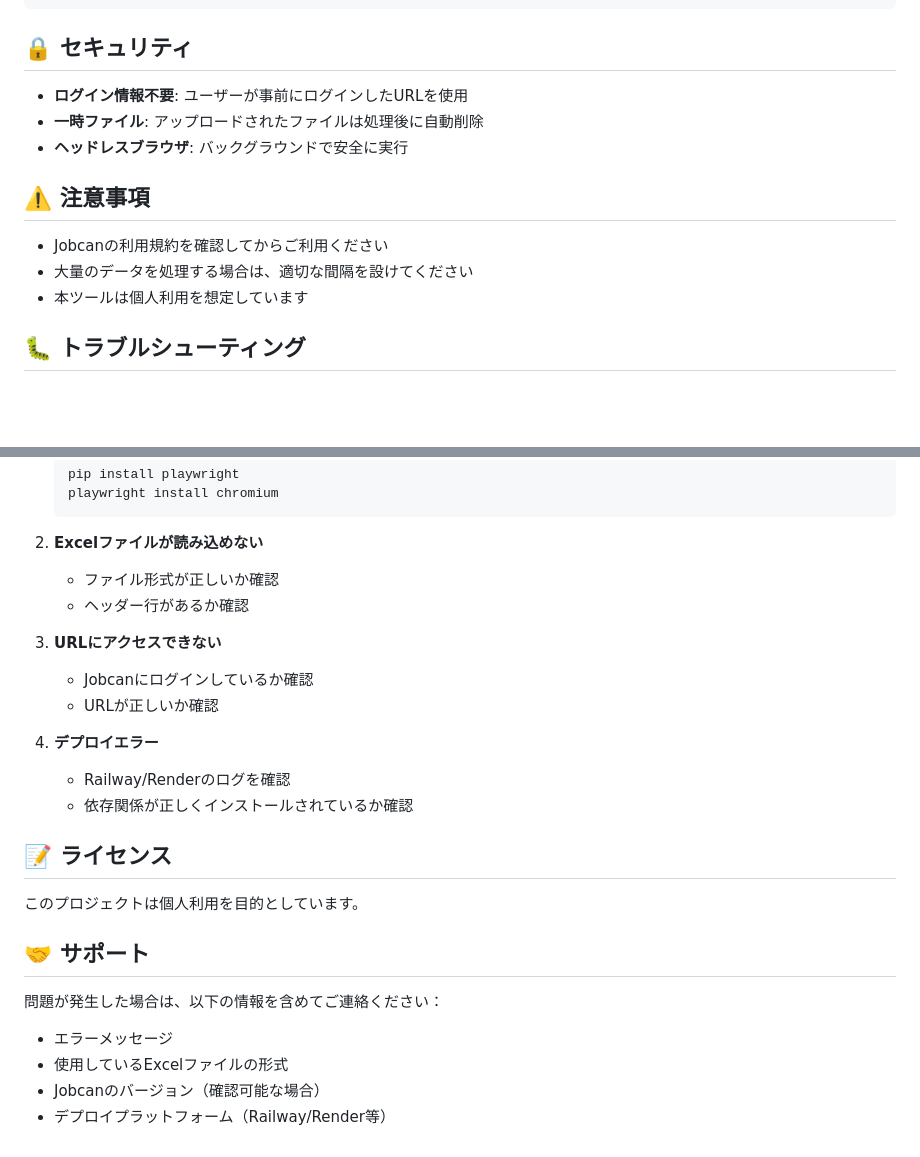
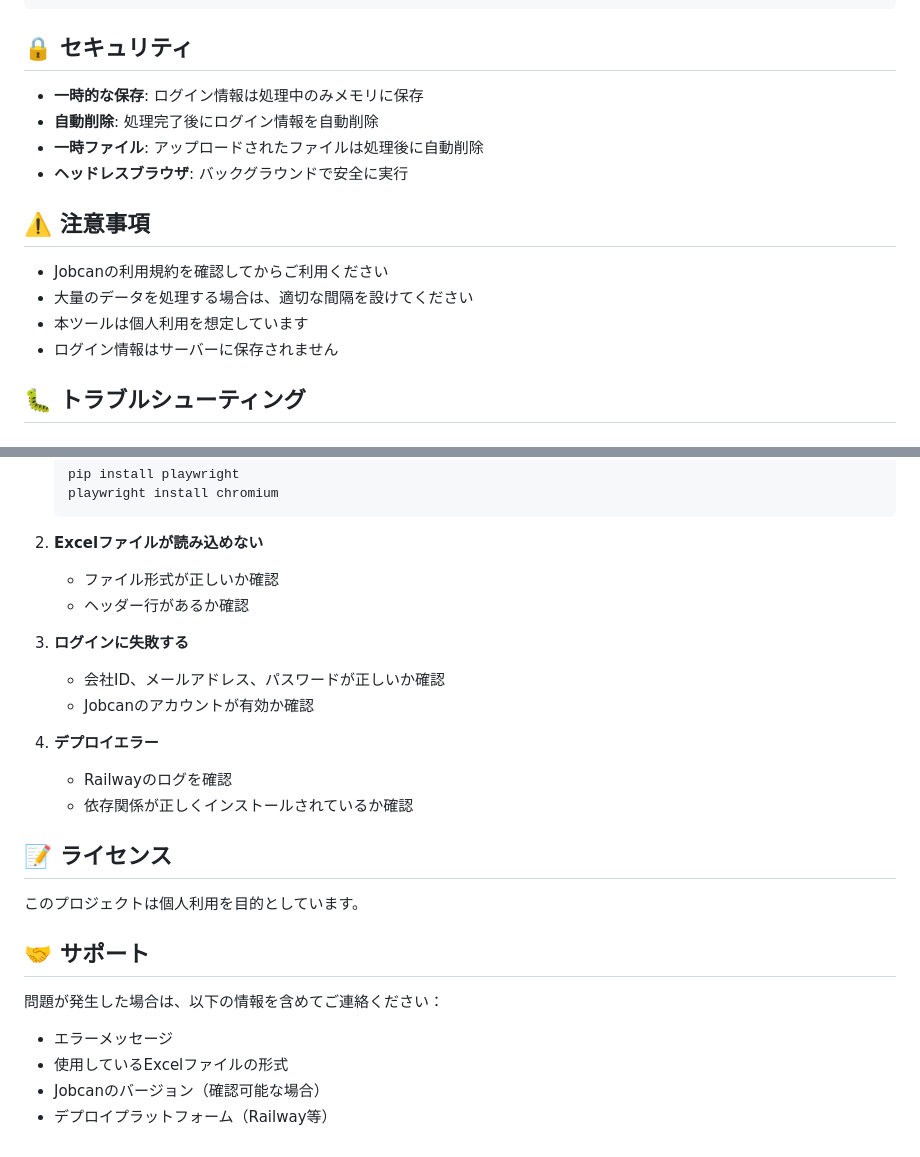
Before and after one commit to RikuTerayama/jobcan_automation, a Markdown page: README.md, 2 parts joined by grey strips. GitHub-like rendering; blank space fills up the shorter version.

```diff
--- a/README.md
+++ b/README.md
@@ -146,7 +131,8 @@ jobcan_web_app/
 
 ## 🔒 セキュリティ
 
-- **ログイン情報不要**: ユーザーが事前にログインしたURLを使用
+- **一時的な保存**: ログイン情報は処理中のみメモリに保存
+- **自動削除**: 処理完了後にログイン情報を自動削除
 - **一時ファイル**: アップロードされたファイルは処理後に自動削除
 - **ヘッドレスブラウザ**: バックグラウンドで安全に実行
 
@@ -155,6 +141,7 @@ jobcan_web_app/
 - Jobcanの利用規約を確認してからご利用ください
 - 大量のデータを処理する場合は、適切な間隔を設けてください
 - 本ツールは個人利用を想定しています
+- ログイン情報はサーバーに保存されません
 
 ## 🐛 トラブルシューティング
 
@@ -170,12 +157,12 @@ jobcan_web_app/
    - ファイル形式が正しいか確認
    - ヘッダー行があるか確認
 
-3. **URLにアクセスできない**
-   - Jobcanにログインしているか確認
-   - URLが正しいか確認
+3. **ログインに失敗する**
+   - 会社ID、メールアドレス、パスワードが正しいか確認
+   - Jobcanのアカウントが有効か確認
 
 4. **デプロイエラー**
-   - Railway/Renderのログを確認
+   - Railwayのログを確認
    - 依存関係が正しくインストールされているか確認
 
 ## 📝 ライセンス
@@ -188,4 +175,4 @@ jobcan_web_app/
 - エラーメッセージ
 - 使用しているExcelファイルの形式
 - Jobcanのバージョン（確認可能な場合）
-- デプロイプラットフォーム（Railway/Render等）
+- デプロイプラットフォーム（Railway等）
```
Also changed, not shown: other parts of README.md (+16 -31 lines).
